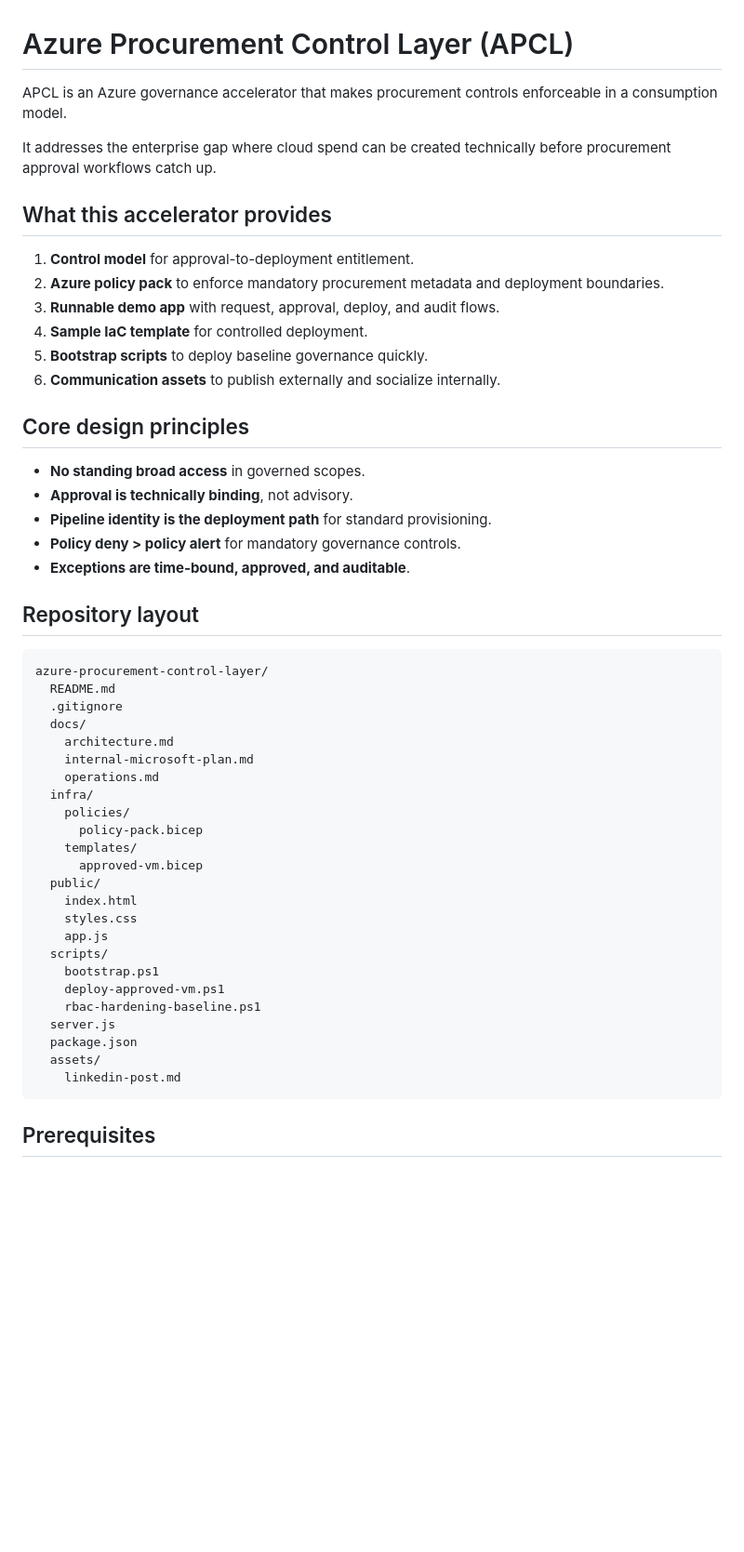
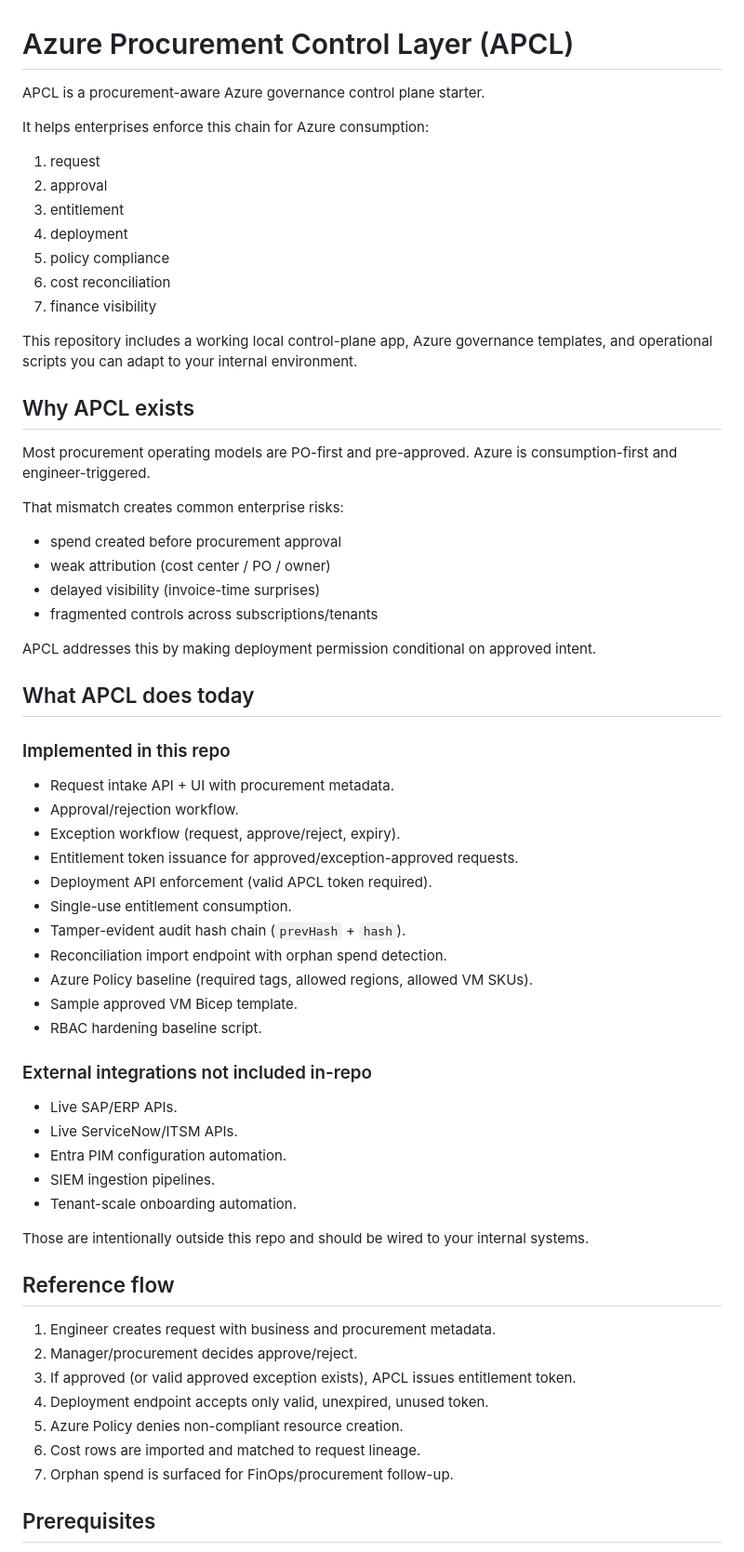
Before and after one commit to sethiramicrosoft/azure-procurement-control-layer, a Markdown page: README.md, the part around one of its changes. Shown at 93% size. GitHub-like rendering; blank space fills up the shorter version.

Commit message:
Expand README with integration and prerequisites

````diff
--- a/README.md
+++ b/README.md
@@ -1,54 +1,68 @@
 # Azure Procurement Control Layer (APCL)
 
-APCL is an Azure governance accelerator that makes procurement controls enforceable in a consumption model.
+APCL is a procurement-aware Azure governance control plane starter.
 
-It addresses the enterprise gap where cloud spend can be created technically before procurement approval workflows catch up.
+It helps enterprises enforce this chain for Azure consumption:
 
-## What this accelerator provides
+1. request
+2. approval
+3. entitlement
+4. deployment
+5. policy compliance
+6. cost reconciliation
+7. finance visibility
 
-1. **Control model** for approval-to-deployment entitlement.
-2. **Azure policy pack** to enforce mandatory procurement metadata and deployment boundaries.
-3. **Runnable demo app** with request, approval, deploy, and audit flows.
-4. **Sample IaC template** for controlled deployment.
-5. **Bootstrap scripts** to deploy baseline governance quickly.
-6. **Communication assets** to publish externally and socialize internally.
+This repository includes a working local control-plane app, Azure governance templates, and operational scripts you can adapt to your internal environment.
 
-## Core design principles
+## Why APCL exists
 
-- **No standing broad access** in governed scopes.
-- **Approval is technically binding**, not advisory.
-- **Pipeline identity is the deployment path** for standard provisioning.
-- **Policy deny > policy alert** for mandatory governance controls.
-- **Exceptions are time-bound, approved, and auditable**.
+Most procurement operating models are PO-first and pre-approved.
+Azure is consumption-first and engineer-triggered.
 
-## Repository layout
+That mismatch creates common enterprise risks:
 
-```text
-azure-procurement-control-layer/
-  README.md
-  .gitignore
-  docs/
-    architecture.md
-    internal-microsoft-plan.md
-    operations.md
-  infra/
-    policies/
-      policy-pack.bicep
-    templates/
-      approved-vm.bicep
-  public/
-    index.html
-    styles.css
-    app.js
-  scripts/
-    bootstrap.ps1
-    deploy-approved-vm.ps1
-    rbac-hardening-baseline.ps1
-  server.js
-  package.json
-  assets/
-    linkedin-post.md
-```
+- spend created before procurement approval
+- weak attribution (cost center / PO / owner)
+- delayed visibility (invoice-time surprises)
+- fragmented controls across subscriptions/tenants
+
+APCL addresses this by making deployment permission conditional on approved intent.
+
+## What APCL does today
+
+### Implemented in this repo
+
+- Request intake API + UI with procurement metadata.
+- Approval/rejection workflow.
+- Exception workflow (request, approve/reject, expiry).
+- Entitlement token issuance for approved/exception-approved requests.
+- Deployment API enforcement (valid APCL token required).
+- Single-use entitlement consumption.
+- Tamper-evident audit hash chain (`prevHash` + `hash`).
+- Reconciliation import endpoint with orphan spend detection.
+- Azure Policy baseline (required tags, allowed regions, allowed VM SKUs).
+- Sample approved VM Bicep template.
+- RBAC hardening baseline script.
+
+### External integrations not included in-repo
+
+- Live SAP/ERP APIs.
+- Live ServiceNow/ITSM APIs.
+- Entra PIM configuration automation.
+- SIEM ingestion pipelines.
+- Tenant-scale onboarding automation.
+
+Those are intentionally outside this repo and should be wired to your internal systems.
+
+## Reference flow
+
+1. Engineer creates request with business and procurement metadata.
+2. Manager/procurement decides approve/reject.
+3. If approved (or valid approved exception exists), APCL issues entitlement token.
+4. Deployment endpoint accepts only valid, unexpired, unused token.
+5. Azure Policy denies non-compliant resource creation.
+6. Cost rows are imported and matched to request lineage.
+7. Orphan spend is surfaced for FinOps/procurement follow-up.
 
 ## Prerequisites
 
````
Also changed, not shown: other parts of README.md (+139 -44 lines).
